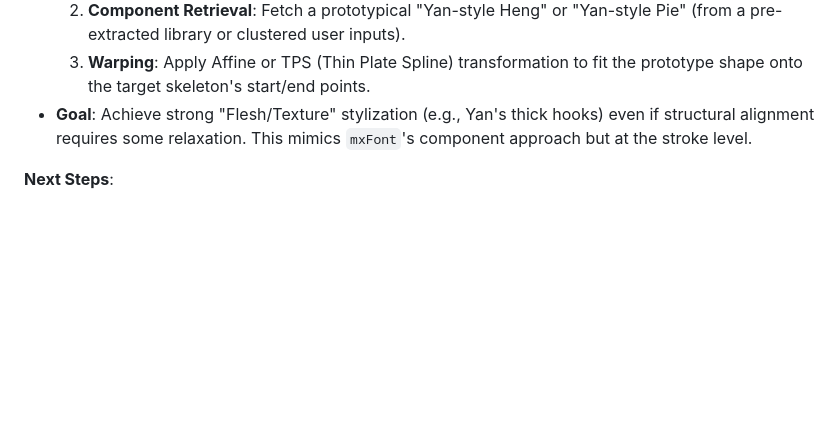
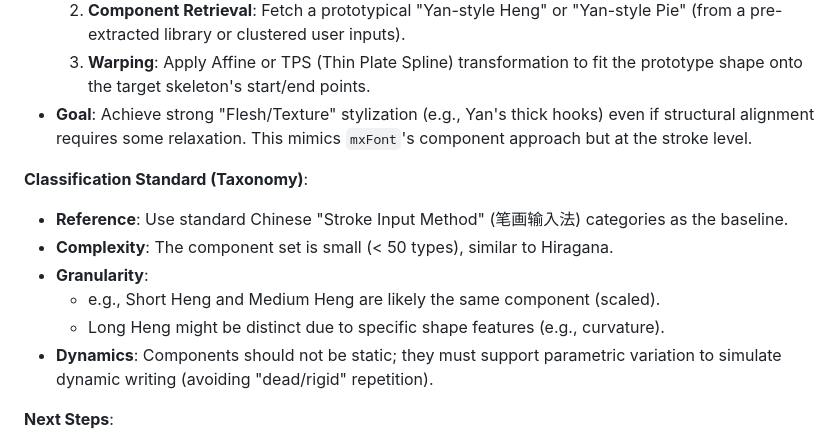
Before and after one commit to wrongre/Mohen, a Markdown page: AI_CONTEXT.md, the part around the change. Drawn GitHub-style; blank space fills up the shorter version.

Commit message:
Update_AI_CONTEXT_with_input_method_taxonomy

```diff
--- a/AI_CONTEXT.md
+++ b/AI_CONTEXT.md
@@ -50,6 +50,14 @@ Core Concept:
     3.  **Warping**: Apply Affine or TPS (Thin Plate Spline) transformation to fit the prototype shape onto the target skeleton's start/end points.
 - **Goal**: Achieve strong "Flesh/Texture" stylization (e.g., Yan's thick hooks) even if structural alignment requires some relaxation. This mimics `mxFont`'s component approach but at the stroke level.
 
+**Classification Standard (Taxonomy)**:
+- **Reference**: Use standard Chinese "Stroke Input Method" (笔画输入法) categories as the baseline.
+- **Complexity**: The component set is small (< 50 types), similar to Hiragana.
+- **Granularity**:
+    - e.g., Short Heng and Medium Heng are likely the same component (scaled).
+    - Long Heng might be distinct due to specific shape features (e.g., curvature).
+- **Dynamics**: Components should not be static; they must support parametric variation to simulate dynamic writing (avoiding "dead/rigid" repetition).
+
 **Next Steps**:
 - Sync code to GitHub.
 - Prepare for integration with the main Web UI.
```
